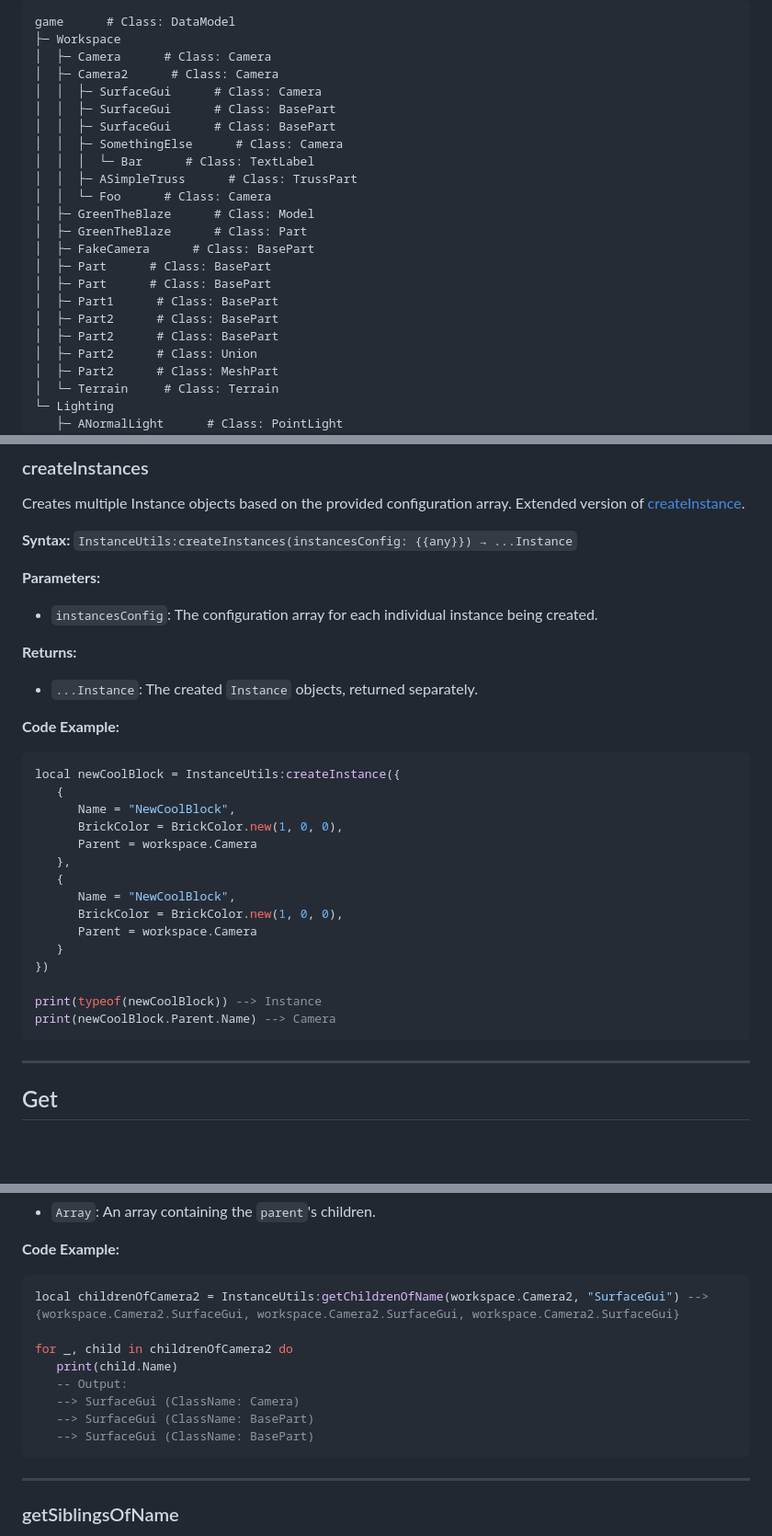
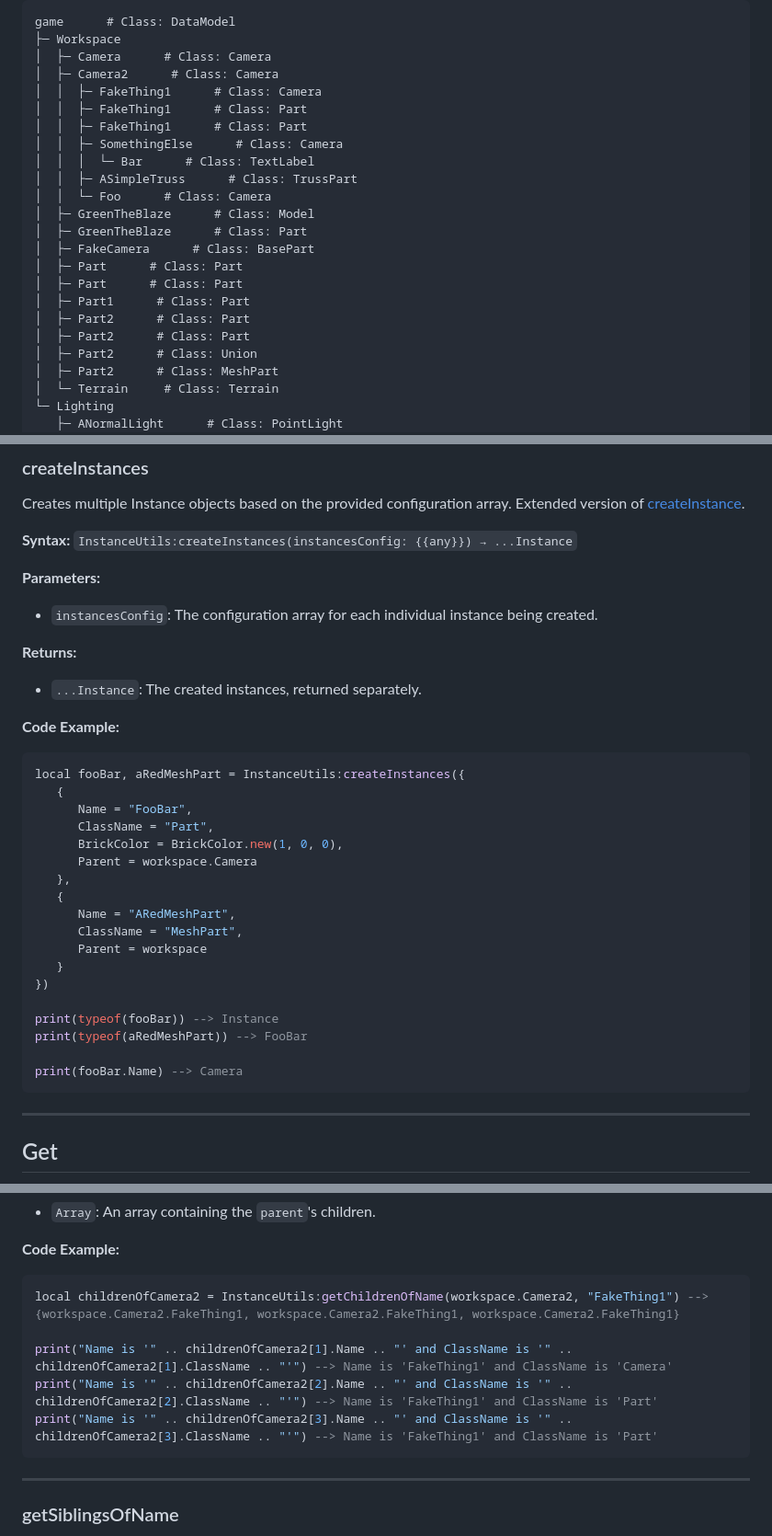
Before and after one commit to GreenTheBlaze/Green-s-Personal-Roblox-Packages, a Markdown page: InstanceUtilsAPI.md, 3 parts joined by grey strips. Shown: that part at 92% size. Drawn GitHub-style; blank space fills up the shorter version.

````diff
--- a/InstanceUtilsAPI.md
+++ b/InstanceUtilsAPI.md
@@ -4,9 +4,9 @@ game      # Class: DataModel
 ├─ Workspace
 │  ├─ Camera      # Class: Camera
 │  ├─ Camera2      # Class: Camera
-│  │  ├─ SurfaceGui      # Class: Camera
-│  │  ├─ SurfaceGui      # Class: BasePart
-│  │  ├─ SurfaceGui      # Class: BasePart
+│  │  ├─ FakeThing1      # Class: Camera
+│  │  ├─ FakeThing1      # Class: Part
+│  │  ├─ FakeThing1      # Class: Part
 │  │  ├─ SomethingElse      # Class: Camera
 │  │  │  └─ Bar      # Class: TextLabel
 │  │  ├─ ASimpleTruss      # Class: TrussPart
@@ -14,11 +14,11 @@ game      # Class: DataModel
 │  ├─ GreenTheBlaze      # Class: Model
 │  ├─ GreenTheBlaze      # Class: Part
 │  ├─ FakeCamera      # Class: BasePart
-│  ├─ Part      # Class: BasePart
-│  ├─ Part      # Class: BasePart
-│  ├─ Part1      # Class: BasePart
-│  ├─ Part2      # Class: BasePart
-│  ├─ Part2      # Class: BasePart
+│  ├─ Part      # Class: Part
+│  ├─ Part      # Class: Part
+│  ├─ Part1      # Class: Part
+│  ├─ Part2      # Class: Part
+│  ├─ Part2      # Class: Part
 │  ├─ Part2      # Class: Union
 │  ├─ Part2      # Class: MeshPart
 │  └─ Terrain     # Class: Terrain
@@ -67,25 +67,28 @@ Creates multiple Instance objects based on the provided configuration array. Ext
 * `instancesConfig`: The configuration array for each individual instance being created.
 
 **Returns:**
-* `...Instance`: The created `Instance` objects, returned separately.
+* `...Instance`: The created instances, returned separately.
 
 **Code Example:**
 ```lua
-local newCoolBlock = InstanceUtils:createInstance({
+local fooBar, aRedMeshPart = InstanceUtils:createInstances({
    {
-      Name = "NewCoolBlock",
+      Name = "FooBar",
+      ClassName = "Part",
       BrickColor = BrickColor.new(1, 0, 0),
       Parent = workspace.Camera
    },
    {
-      Name = "NewCoolBlock",
-      BrickColor = BrickColor.new(1, 0, 0),
-      Parent = workspace.Camera
+      Name = "ARedMeshPart",
+      ClassName = "MeshPart",
+      Parent = workspace
    }
 })
 
-print(typeof(newCoolBlock)) --> Instance
-print(newCoolBlock.Parent.Name) --> Camera
+print(typeof(fooBar)) --> Instance
+print(typeof(aRedMeshPart)) --> FooBar
+
+print(fooBar.Name) --> Camera
 ```
 
 ----
@@ -141,14 +144,11 @@ Returns an array containing all children of the given `parent` of which their `O
 
 **Code Example:**
 ```lua
-local childrenOfCamera2 = InstanceUtils:getChildrenOfName(workspace.Camera2, "SurfaceGui") --> {workspace.Camera2.SurfaceGui, workspace.Camera2.SurfaceGui, workspace.Camera2.SurfaceGui}
+local childrenOfCamera2 = InstanceUtils:getChildrenOfName(workspace.Camera2, "FakeThing1") --> {workspace.Camera2.FakeThing1, workspace.Camera2.FakeThing1, workspace.Camera2.FakeThing1}
 
-for _, child in childrenOfCamera2 do
-   print(child.Name)
-   -- Output:
-   --> SurfaceGui (ClassName: Camera)
-   --> SurfaceGui (ClassName: BasePart)
-   --> SurfaceGui (ClassName: BasePart)
+print("Name is '" .. childrenOfCamera2[1].Name .. "' and ClassName is '" .. childrenOfCamera2[1].ClassName .. "'") --> Name is 'FakeThing1' and ClassName is 'Camera'
+print("Name is '" .. childrenOfCamera2[2].Name .. "' and ClassName is '" .. childrenOfCamera2[2].ClassName .. "'") --> Name is 'FakeThing1' and ClassName is 'Part'
+print("Name is '" .. childrenOfCamera2[3].Name .. "' and ClassName is '" .. childrenOfCamera2[3].ClassName .. "'") --> Name is 'FakeThing1' and ClassName is 'Part'
 ```
 ----
 ### getSiblingsOfName
````
